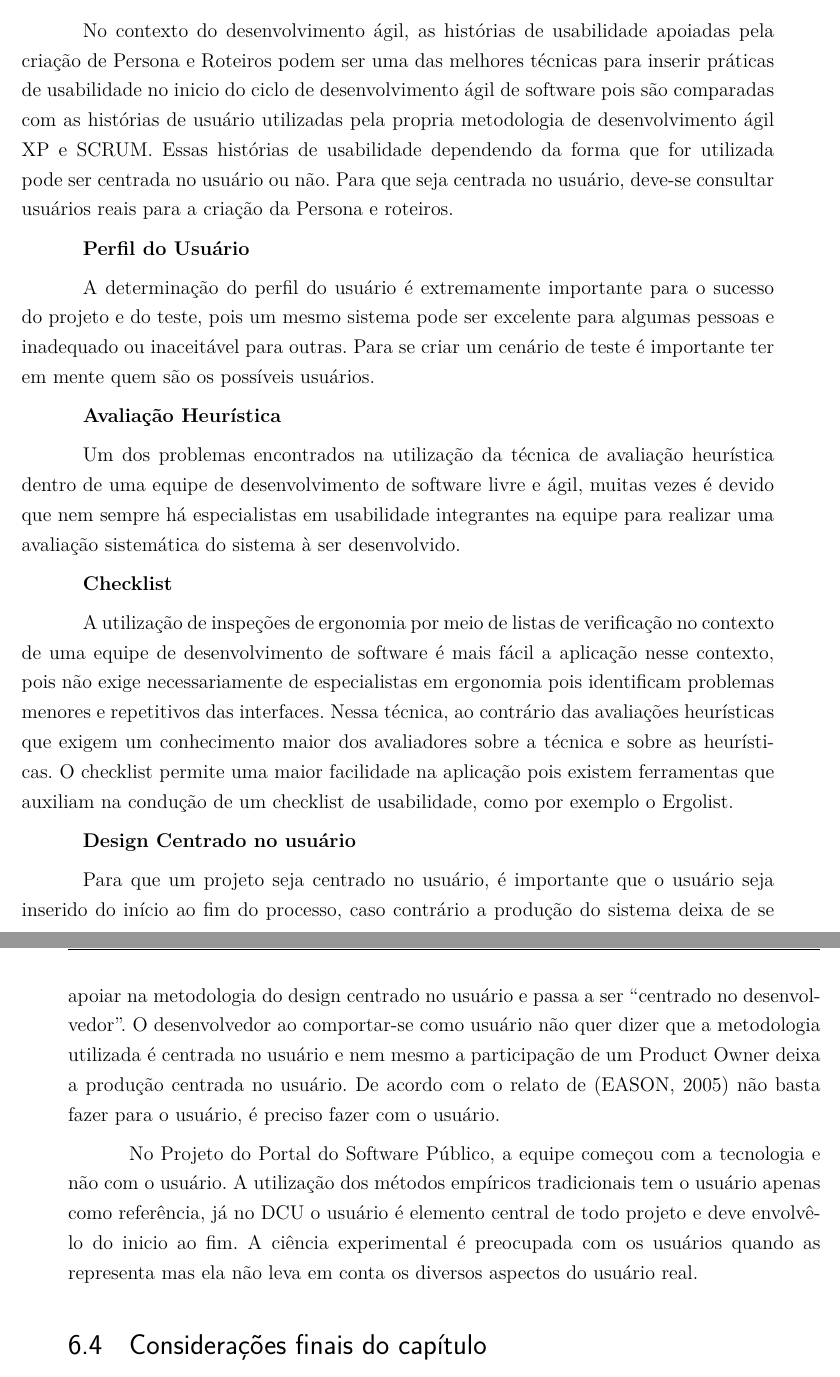
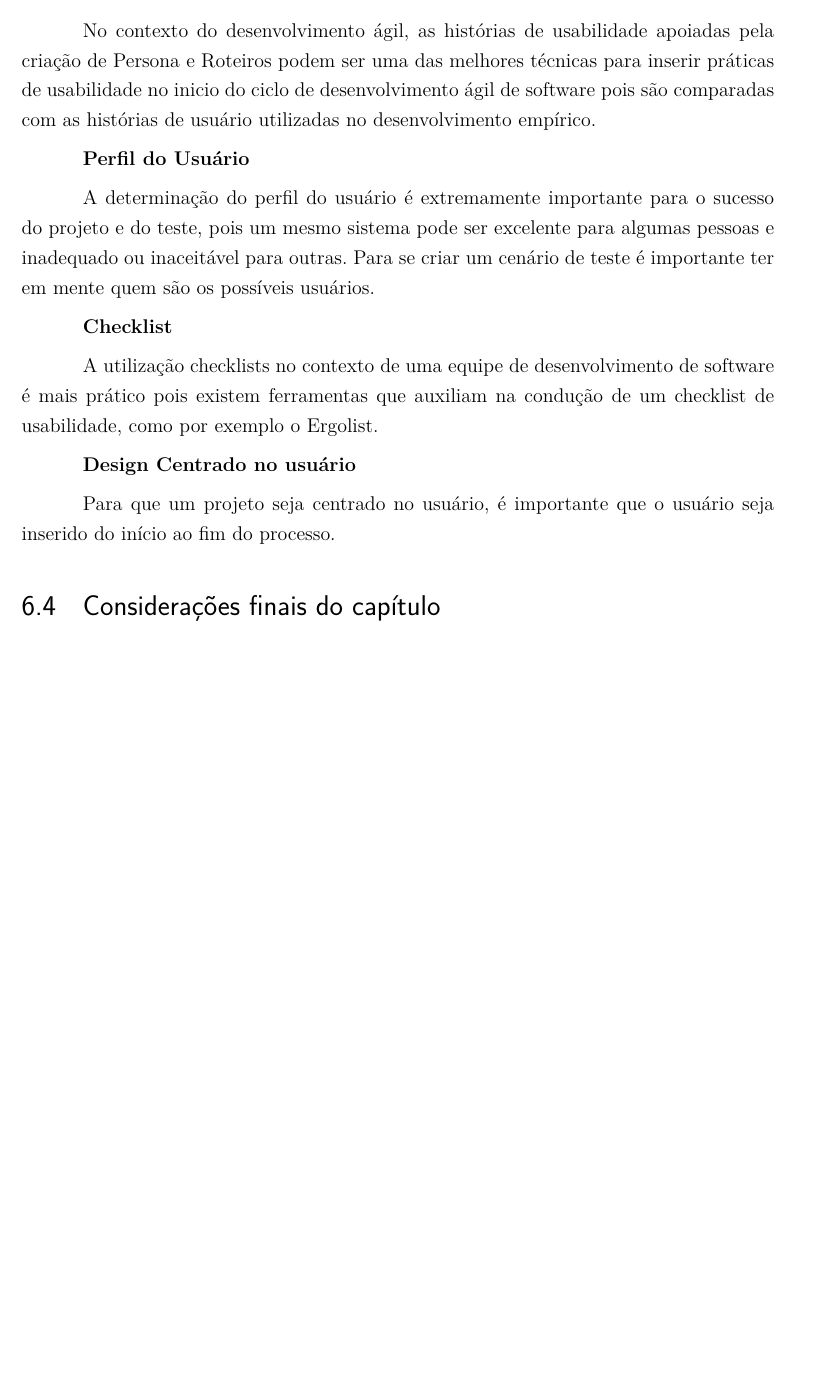
Before and after one commit to riurick/tcc_texto, a LaTeX thesis (tcc.tex, which reads capitulos/6-estudo_experimental.tex): two parts of pages 72 and 73 of 109 before the commit and part of page 72 of 107 after it, the two joined at a grey line, cut so that both start at the same text, the shorter picture padded with empty space. Compiled offline with pdfLaTeX.

Commit message:
correcoes estudo de caso

```diff
--- a/capitulos/6-estudo_experimental.tex
+++ b/capitulos/6-estudo_experimental.tex
@@ -876,27 +876,25 @@ Esta subseção analisa os verifica alcançados no estudo de caso, baseado na hi
 
 	\textbf{Histórias de Usabilidade}
 
-	No contexto do desenvolvimento ágil, as histórias de usabilidade apoiadas pela criação de Persona e Roteiros podem ser uma das melhores técnicas para inserir práticas de usabilidade no inicio do ciclo de desenvolvimento ágil de software pois são comparadas com as histórias de usuário utilizadas pela propria metodologia de desenvolvimento ágil XP e SCRUM. Essas histórias de usabilidade dependendo da forma que for utilizada pode ser centrada no usuário ou não. Para que seja centrada no usuário, deve-se consultar usuários reais para a criação da Persona e roteiros.
+	No contexto do desenvolvimento ágil, as histórias de usabilidade apoiadas pela criação de Persona e Roteiros podem ser uma das melhores técnicas para inserir práticas de usabilidade no inicio do ciclo de desenvolvimento ágil de software pois são comparadas com as histórias de usuário utilizadas no desenvolvimento empírico.
 
 	\textbf{Perfil do Usuário}
 
-	A determinação do perfil do usuário é extremamente importante para o sucesso do projeto e do teste, pois um mesmo sistema pode ser excelente para algumas pessoas e
-inadequado ou inaceitável para outras. Para se criar um cenário de teste é importante ter em mente quem são os possíveis usuários.
+	A determinação do perfil do usuário é extremamente importante para o sucesso do projeto e do teste, pois um mesmo sistema pode ser excelente para algumas pessoas e inadequado ou inaceitável para outras. Para se criar um cenário de teste é importante ter em mente quem são os possíveis usuários.
 
-	\textbf{Avaliação Heurística}
+	%\textbf{Avaliação Heurística}
 
-	Um dos problemas encontrados na utilização da técnica de avaliação heurística dentro de uma equipe de desenvolvimento de software livre e ágil, muitas vezes é devido que nem sempre há especialistas em usabilidade integrantes na equipe para realizar uma avaliação sistemática do sistema à ser desenvolvido.
+	%Um dos problemas encontrados na utilização da técnica de avaliação heurística dentro de uma equipe de desenvolvimento empírico, muitas vezes é devido que nem sempre há especialistas em usabilidade integrantes na equipe para realizar uma avaliação sistemática do sistema à ser desenvolvido.
+
+	%Obs: existem especialistas no spb, essa observação tá errada.
 
 	\textbf{Checklist}
 
-	A utilização de inspeções de ergonomia por meio de listas de verificação no contexto de uma equipe de desenvolvimento de software é mais fácil a aplicação nesse contexto, pois não exige necessariamente de especialistas em ergonomia pois identificam problemas menores e repetitivos das interfaces.
-	Nessa técnica, ao contrário das avaliações heurísticas que exigem um conhecimento maior dos avaliadores sobre a técnica e sobre as heurísticas. O checklist permite uma maior facilidade na aplicação pois existem ferramentas que auxiliam na condução de um checklist de usabilidade, como por exemplo o Ergolist.
+	A utilização checklists no contexto de uma equipe de desenvolvimento de software é mais prático pois existem ferramentas que auxiliam na condução de um checklist de usabilidade, como por exemplo o Ergolist.
 
 	\textbf{Design Centrado no usuário}
 
-	Para que um projeto seja centrado no usuário, é importante que o usuário seja inserido do início ao fim do processo, caso contrário a produção do sistema deixa de se apoiar na metodologia do design centrado no usuário e passa a ser “centrado no desenvolvedor”. O desenvolvedor ao comportar-se como usuário não quer dizer que a metodologia utilizada é centrada no usuário e nem mesmo a participação de um Product Owner deixa a produção centrada no usuário. De acordo com o relato de (EASON, 2005) não basta fazer para o usuário, é preciso fazer com o usuário.
-
-No Projeto do Portal do Software Público, a equipe começou com a tecnologia e não com o usuário. A utilização dos métodos empíricos tradicionais tem o usuário apenas como referência, já no DCU o usuário é elemento central de todo projeto e deve envolvê-lo do inicio ao fim. A ciência experimental é preocupada com os usuários quando as representa mas ela não leva em conta os diversos aspectos do usuário real.
+	Para que um projeto seja centrado no usuário, é importante que o usuário seja inserido do início ao fim do processo.
 
 
 \section{Considerações finais do capítulo}
```
